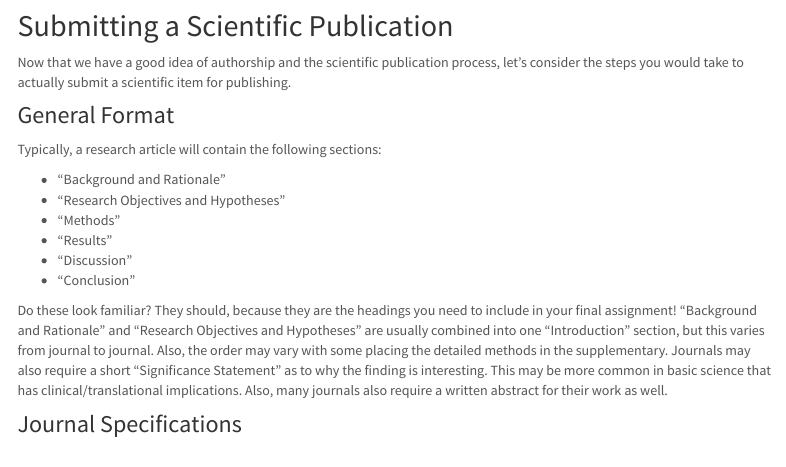
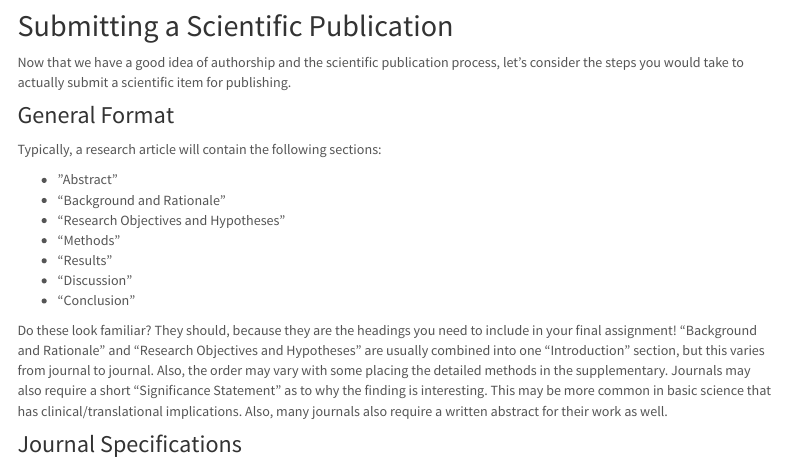
Before and after one commit to UofTCoders/rcourse, an R Markdown document (lec20-publishing.Rmd): the page in a window 1100 px wide, from 3200 px down. Rendered offline with R 4.5, knitr and Pandoc, with nearby package versions; menus at the side of the page are left out.

Commit message:
add abstract to written components

```diff
--- a/lec20-publishing.Rmd
+++ b/lec20-publishing.Rmd
@@ -174,6 +174,7 @@ publishing.
 
 Typically, a research article will contain the following sections:
 
+- ”Abstract”
 - “Background and Rationale”
 - “Research Objectives and Hypotheses”
 - “Methods”
```
